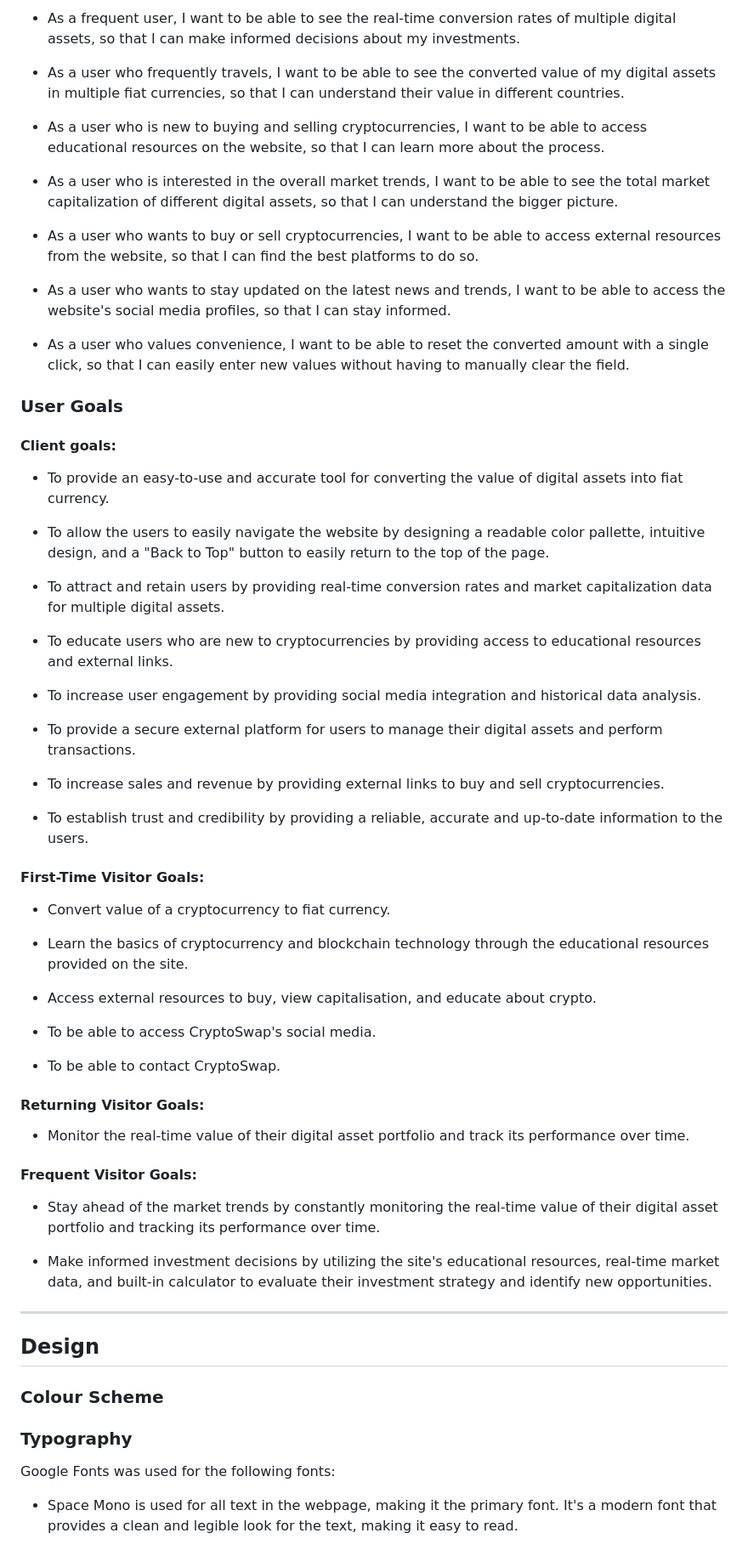
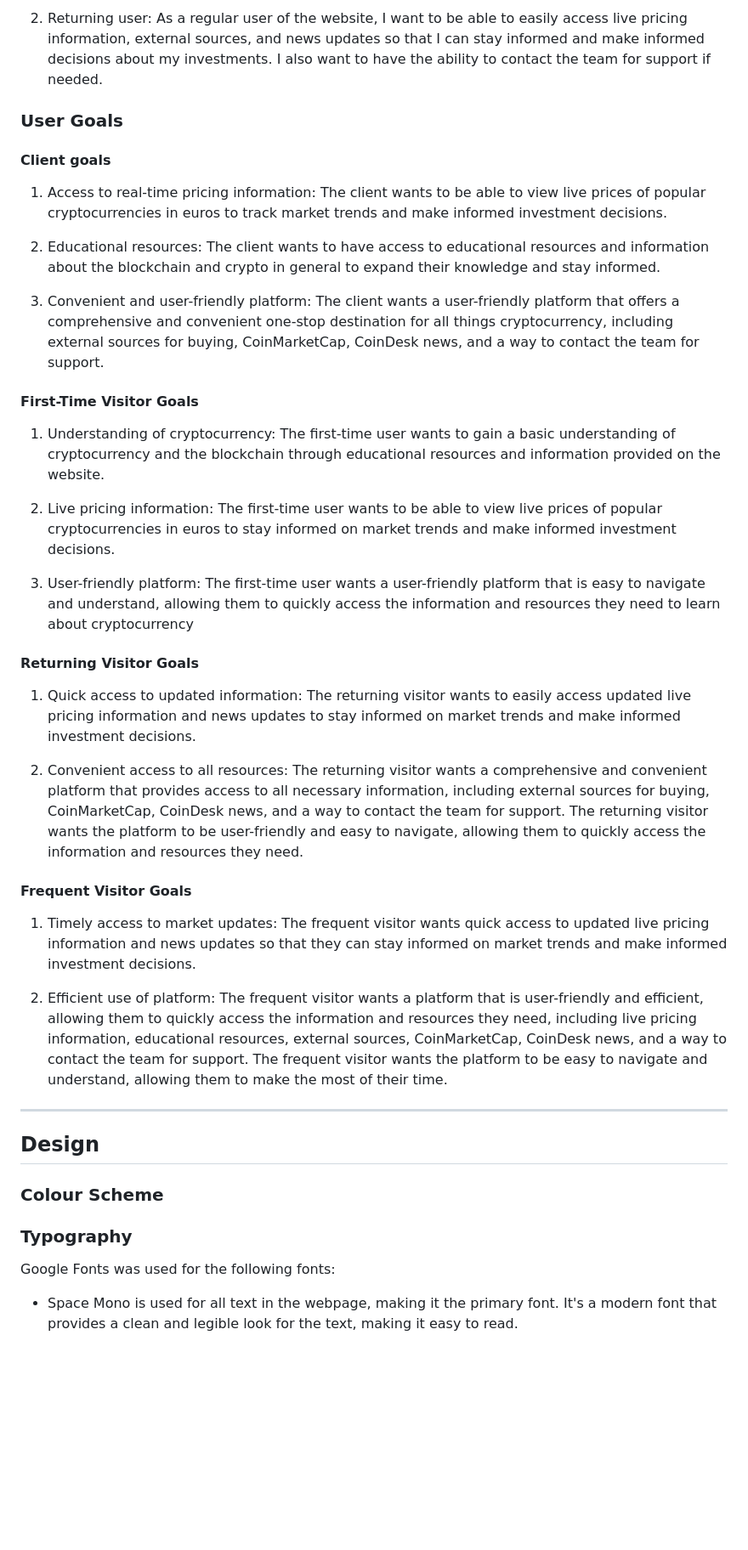
Before and after one commit to adampl2/CryptoSwap, a Markdown page: README.md, the part around one of its changes. Shown at 85% size. GitHub-like rendering; blank space fills up the shorter version.

```diff
--- a/README.md
+++ b/README.md
@@ -68,59 +61,35 @@ View the website here (to be added)
 
-   * As a frequent user, I want to be able to see the real-time conversion rates of multiple digital assets, so that I can make informed decisions about my investments.
-
-   * As a user who frequently travels, I want to be able to see the converted value of my digital assets in multiple fiat currencies, so that I can understand their value in different countries.
-
-   * As a user who is new to buying and selling cryptocurrencies, I want to be able to access educational resources on the website, so that I can learn more about the process.
-
-   * As a user who is interested in the overall market trends, I want to be able to see the total market capitalization of different digital assets, so that I can understand the bigger picture.
-
-   * As a user who wants to buy or sell cryptocurrencies, I want to be able to access external resources from the website, so that I can find the best platforms to do so.
-
-   * As a user who wants to stay updated on the latest news and trends, I want to be able to access the website's social media profiles, so that I can stay informed.
-
-   * As a user who values convenience, I want to be able to reset the converted amount with a single click, so that I can easily enter new values without having to manually clear the field.
+  2. Returning user: As a regular user of the website, I want to be able to easily access live pricing information, external sources, and news updates so that I can stay informed and make informed decisions about my investments. I also want to have the ability to contact the team for support if needed.
 
 ### User Goals
 
-#### Client goals:
+#### Client goals
 
-   * To provide an easy-to-use and accurate tool for converting the value of digital assets into fiat currency.
+1. Access to real-time pricing information: The client wants to be able to view live prices of popular cryptocurrencies in euros to track market trends and make informed investment decisions.
 
-   * To allow the users to easily navigate the website by designing a readable color pallette, intuitive design, and a "Back to Top" button to easily return to the top of the page.
+2. Educational resources: The client wants to have access to educational resources and information about the blockchain and crypto in general to expand their knowledge and stay informed.
 
-   * To attract and retain users by providing real-time conversion rates and market capitalization data for multiple digital assets.
+3. Convenient and user-friendly platform: The client wants a user-friendly platform that offers a comprehensive and convenient one-stop destination for all things cryptocurrency, including external sources for buying, CoinMarketCap, CoinDesk news, and a way to contact the team for support.
 
-   * To educate users who are new to cryptocurrencies by providing access to educational resources and external links.
+#### First-Time Visitor Goals
 
-   * To increase user engagement by providing social media integration and historical data analysis.
+   1. Understanding of cryptocurrency: The first-time user wants to gain a basic understanding of cryptocurrency and the blockchain through educational resources and information provided on the website.
 
-   * To provide a secure external platform for users to manage their digital assets and perform transactions.
+   2. Live pricing information: The first-time user wants to be able to view live prices of popular cryptocurrencies in euros to stay informed on market trends and make informed investment decisions.
 
-   * To increase sales and revenue by providing external links to buy and sell cryptocurrencies.
+   3. User-friendly platform: The first-time user wants a user-friendly platform that is easy to navigate and understand, allowing them to quickly access the information and resources they need to learn about cryptocurrency
 
-   * To establish trust and credibility by providing a reliable, accurate and up-to-date information to the users.
+#### Returning Visitor Goals
 
-#### First-Time Visitor Goals:
+   1. Quick access to updated information: The returning visitor wants to easily access updated live pricing information and news updates to stay informed on market trends and make informed investment decisions.
 
-   * Convert value of a cryptocurrency to fiat currency.
+   2. Convenient access to all resources: The returning visitor wants a comprehensive and convenient platform that provides access to all necessary information, including external sources for buying, CoinMarketCap, CoinDesk news, and a way to contact the team for support. The returning visitor wants the platform to be user-friendly and easy to navigate, allowing them to quickly access the information and resources they need.
 
-   * Learn the basics of cryptocurrency and blockchain technology through the educational resources provided on the site.
+#### Frequent Visitor Goals
 
-   * Access external resources to buy, view capitalisation, and educate  about crypto.
+   1. Timely access to market updates: The frequent visitor wants quick access to updated live pricing information and news updates so that they can stay informed on market trends and make informed investment decisions.
 
-   * To be able to access CryptoSwap's social media.
-
-   *  To be able to contact CryptoSwap.
-
-#### Returning Visitor Goals:
-
-   * Monitor the real-time value of their digital asset portfolio and track its performance over time.
-
-#### Frequent Visitor Goals:
-
-   * Stay ahead of the market trends by constantly monitoring the real-time value of their digital asset portfolio and tracking its performance over time.
-
-   * Make informed investment decisions by utilizing the site's educational resources, real-time market data, and built-in calculator to evaluate their investment strategy and identify new opportunities.
+   2. Efficient use of platform: The frequent visitor wants a platform that is user-friendly and efficient, allowing them to quickly access the information and resources they need, including live pricing information, educational resources, external sources, CoinMarketCap, CoinDesk news, and a way to contact the team for support. The frequent visitor wants the platform to be easy to navigate and understand, allowing them to make the most of their time.
 
 - - -
 
@@ -132,7 +101,7 @@ View the website here (to be added)
 
 Google Fonts was used for the following fonts:
 
-  * Space Mono is used for all text in the webpage, making it the primary font. It's a modern font that provides a clean and legible look for the text, making it easy to read.
+* Space Mono is used for all text in the webpage, making it the primary font. It's a modern font that provides a clean and legible look for the text, making it easy to read.
 
 ![main font](docs/mainfont.jpg)
 ![headings font](docs/headingsfont.jpg)
```
Also changed, not shown: other parts of README.md (+41 -48 lines).
